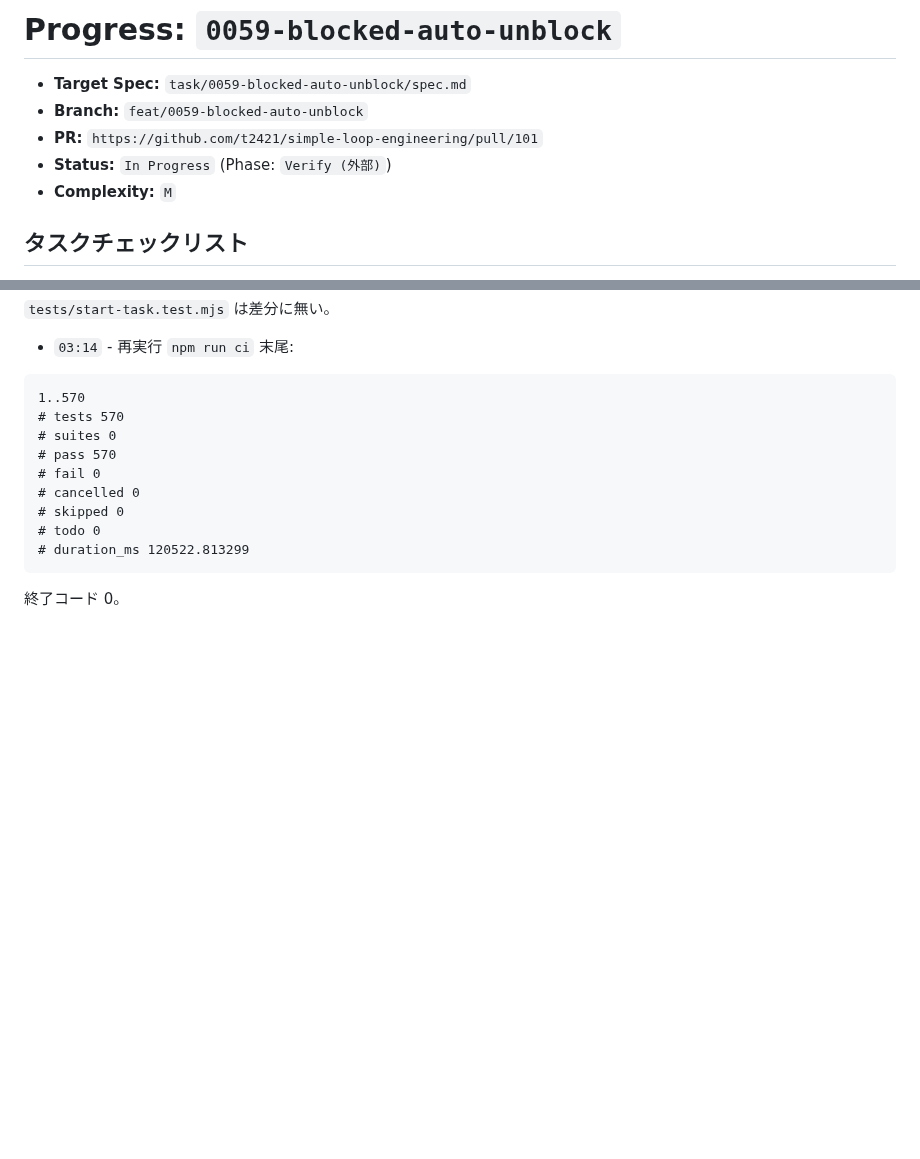
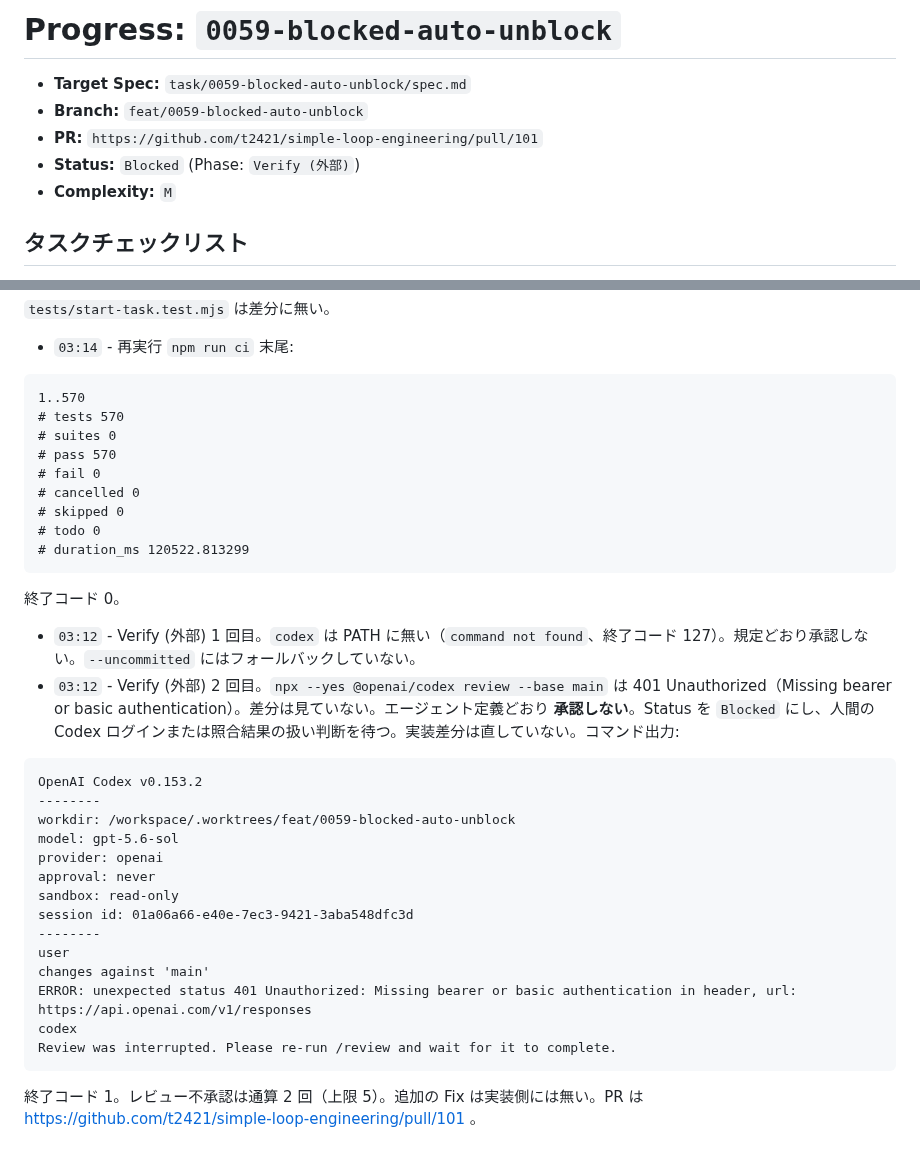
Before and after one commit to t2421/simple-loop-engineering, a Markdown page: task/0059-blocked-auto-unblock/progress.md, 2 parts joined by grey strips. Rendered like a GitHub page; blank space fills up the shorter version.

Commit message:
docs: record Codex 401 and block 0059 pending login
Co-authored-by: Taiga Kiyotaki <t2421@users.noreply.github.com>

````diff
--- a/task/0059-blocked-auto-unblock/progress.md
+++ b/task/0059-blocked-auto-unblock/progress.md
@@ -3,7 +3,7 @@
 - **Target Spec:** `task/0059-blocked-auto-unblock/spec.md`
 - **Branch:** `feat/0059-blocked-auto-unblock`
 - **PR:** `https://github.com/t2421/simple-loop-engineering/pull/101`
-- **Status:** `In Progress` (Phase: `Verify (外部)`)
+- **Status:** `Blocked` (Phase: `Verify (外部)`)
 - **Complexity:** `M`
 
 ## タスクチェックリスト
@@ -103,3 +103,24 @@ docs の形式違反はありません（56 件の作業ディレクトリを確
 ```
 
 終了コード 0。
+- `03:12` - Verify (外部) 1 回目。`codex` は PATH に無い（`command not found`、終了コード 127）。規定どおり承認しない。`--uncommitted` にはフォールバックしていない。
+- `03:12` - Verify (外部) 2 回目。`npx --yes @openai/codex review --base main` は 401 Unauthorized（Missing bearer or basic authentication）。差分は見ていない。エージェント定義どおり **承認しない**。Status を `Blocked` にし、人間の Codex ログインまたは照合結果の扱い判断を待つ。実装差分は直していない。コマンド出力:
+
+```
+OpenAI Codex v0.153.2
+--------
+workdir: /workspace/.worktrees/feat/0059-blocked-auto-unblock
+model: gpt-5.6-sol
+provider: openai
+approval: never
+sandbox: read-only
+session id: 01a06a66-e40e-7ec3-9421-3aba548dfc3d
+--------
+user
+changes against 'main'
+ERROR: unexpected status 401 Unauthorized: Missing bearer or basic authentication in header, url: https://api.openai.com/v1/responses
+codex
+Review was interrupted. Please re-run /review and wait for it to complete.
+```
+
+終了コード 1。レビュー不承認は通算 2 回（上限 5）。追加の Fix は実装側には無い。PR は https://github.com/t2421/simple-loop-engineering/pull/101 。
````
